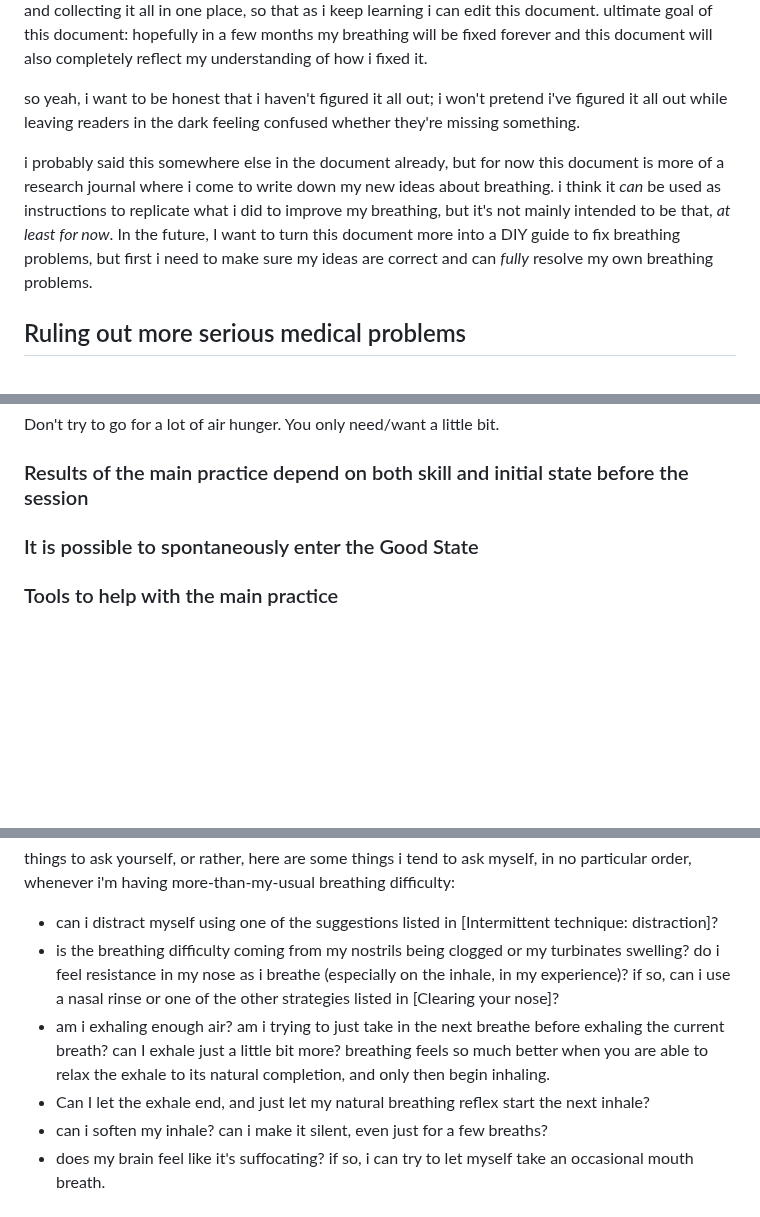
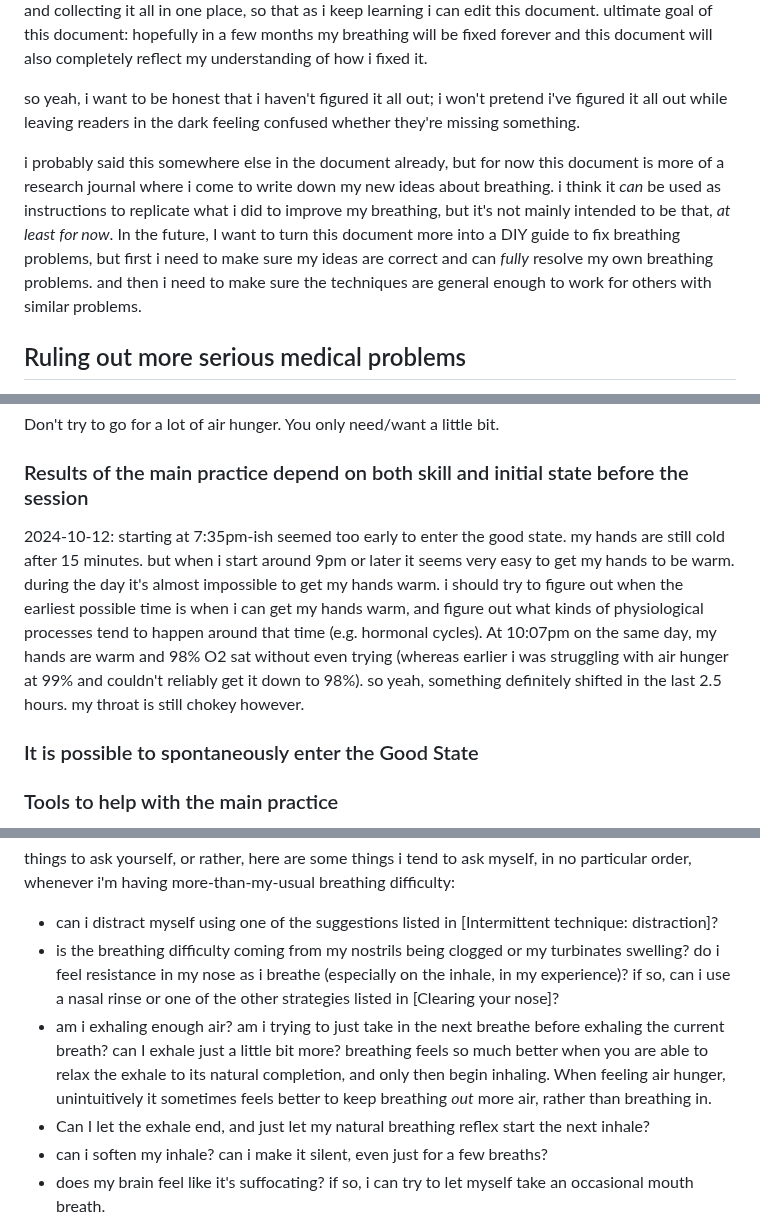
Before and after one commit to riceissa/breathing, a Markdown page: doc.md, 3 parts joined by grey strips. Drawn GitHub-style; blank space fills up the shorter version.

```diff
--- a/doc.md
+++ b/doc.md
@@ -57,7 +57,7 @@ also, while i've made significant progress on overcoming shortness of breath, as
 
 so yeah, i want to be honest that i haven't figured it all out; i won't pretend i've figured it all out while leaving readers in the dark feeling confused whether they're missing something.
 
-i probably said this somewhere else in the document already, but for now this document is more of a research journal where i come to write down my new ideas about breathing. i think it _can_ be used as instructions to replicate what i did to improve my breathing, but it's not mainly intended to be that, _at least for now_. In the future, I want to turn this document more into a DIY guide to fix breathing problems, but first i need to make sure my ideas are correct and can _fully_ resolve my own breathing problems.
+i probably said this somewhere else in the document already, but for now this document is more of a research journal where i come to write down my new ideas about breathing. i think it _can_ be used as instructions to replicate what i did to improve my breathing, but it's not mainly intended to be that, _at least for now_. In the future, I want to turn this document more into a DIY guide to fix breathing problems, but first i need to make sure my ideas are correct and can _fully_ resolve my own breathing problems. and then i need to make sure the techniques are general enough to work for others with similar problems.
 
 ## Ruling out more serious medical problems
 
@@ -782,6 +782,8 @@ Don't try to go for a lot of air hunger. You only need/want a little bit.
 
 ### Results of the main practice depend on both skill and initial state before the session
 
+2024-10-12: starting at 7:35pm-ish seemed too early to enter the good state. my hands are still cold after 15 minutes. but when i start around 9pm or later it seems very easy to get my hands to be warm. during the day it's almost impossible to get my hands warm. i should try to figure out when the earliest possible time is when i can get my hands warm, and figure out what kinds of physiological processes tend to happen around that time (e.g. hormonal cycles). At 10:07pm on the same day, my hands are warm and 98% O2 sat without even trying (whereas earlier i was struggling with air hunger at 99% and couldn't reliably get it down to 98%). so yeah, something definitely shifted in the last 2.5 hours. my throat is still chokey however.
+
 ### It is possible to spontaneously enter the Good State
 
 ### Tools to help with the main practice
@@ -946,7 +948,7 @@ things to ask yourself, or rather, here are some things i tend to ask myself, in
 
 - can i distract myself using one of the suggestions listed in [Intermittent technique: distraction]?
 - is the breathing difficulty coming from my nostrils being clogged or my turbinates swelling? do i feel resistance in my nose as i breathe (especially on the inhale, in my experience)? if so, can i use a nasal rinse or one of the other strategies listed in [Clearing your nose]?
-- am i exhaling enough air? am i trying to just take in the next breathe before exhaling the current breath? can I exhale just a little bit more? breathing feels so much better when you are able to relax the exhale to its natural completion, and only then begin inhaling.
+- am i exhaling enough air? am i trying to just take in the next breathe before exhaling the current breath? can I exhale just a little bit more? breathing feels so much better when you are able to relax the exhale to its natural completion, and only then begin inhaling. When feeling air hunger, unintuitively it sometimes feels better to keep breathing _out_ more air, rather than breathing in.
 - Can I let the exhale end, and just let my natural breathing reflex start the next inhale?
 - can i soften my inhale? can i make it silent, even just for a few breaths?
 - does my brain feel like it's suffocating? if so, i can try to let myself take an occasional mouth breath.
```
